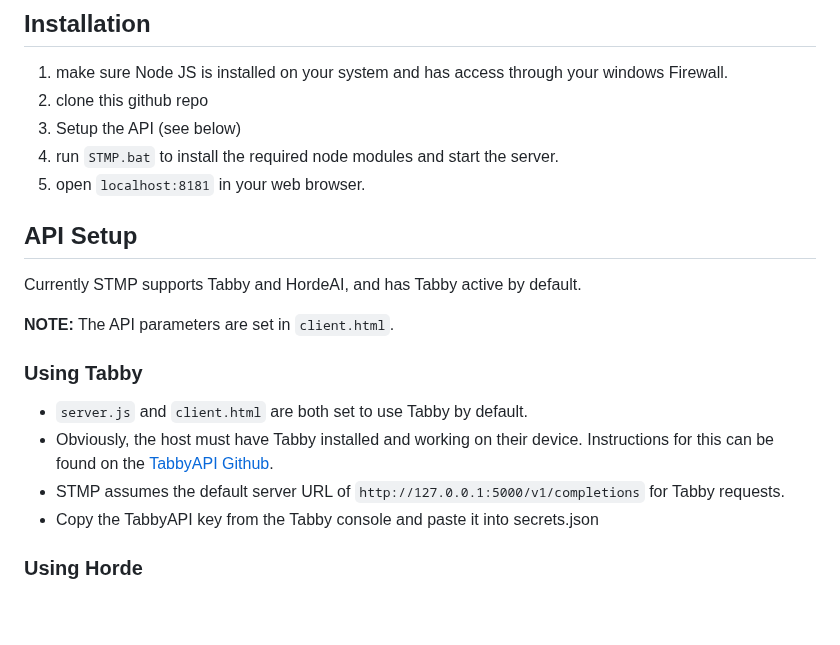
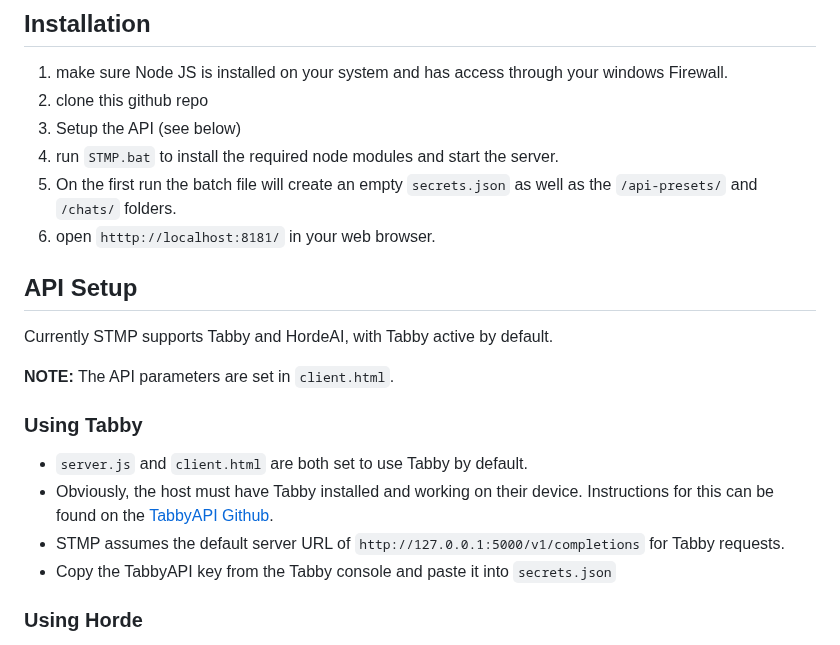
Before and after one commit to RossAscends/STMP, a Markdown page: README.md, the part around the change. Rendered like a GitHub page; blank space fills up the shorter version.

```diff
--- a/README.md
+++ b/README.md
@@ -8,11 +8,12 @@ A minimal AI chat interface with multiuser capabilities via websockets created f
 2. clone this github repo
 3. Setup the API (see below)
 4. run `STMP.bat` to install the required node modules and start the server.
-5. open `localhost:8181` in your web browser.
+5. On the first run the batch file will create an empty `secrets.json` as well as the `/api-presets/` and `/chats/` folders.
+6. open `htttp://localhost:8181/` in your web browser.
 
 ## API Setup
 
-Currently STMP supports Tabby and HordeAI, and has Tabby active by default.
+Currently STMP supports Tabby and HordeAI, with Tabby active by default.
 
 **NOTE:** The API parameters are set in `client.html`.
 
@@ -21,7 +22,7 @@ Currently STMP supports Tabby and HordeAI, and has Tabby active by default.
 - `server.js` and `client.html` are both set to use Tabby by default.
 - Obviously, the host must have Tabby installed and working on their device. Instructions for this can be found on the [TabbyAPI Github](https://github.com/theroyallab/tabbyAPI).
 - STMP assumes the default server URL of `http://127.0.0.1:5000/v1/completions` for Tabby requests.
-- Copy the TabbyAPI key from the Tabby console and paste it into secrets.json
+- Copy the TabbyAPI key from the Tabby console and paste it into `secrets.json`
 
 ### Using Horde
 
```
